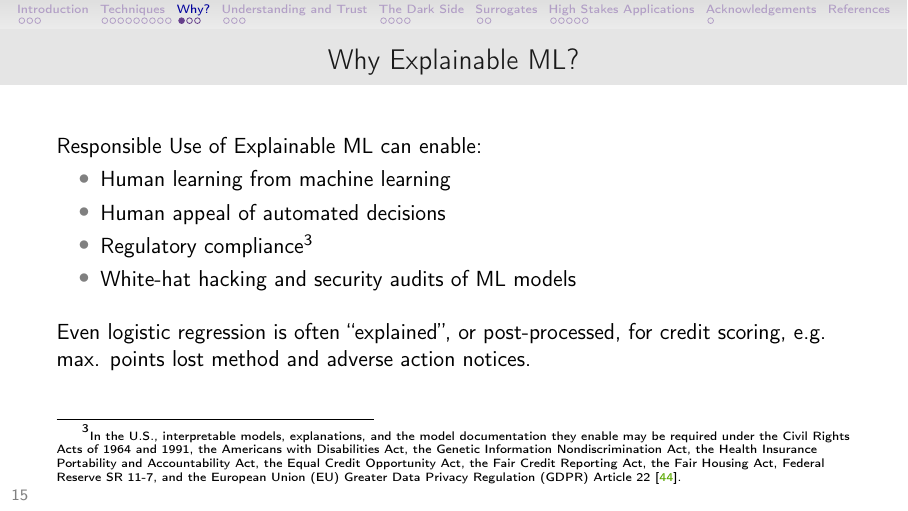
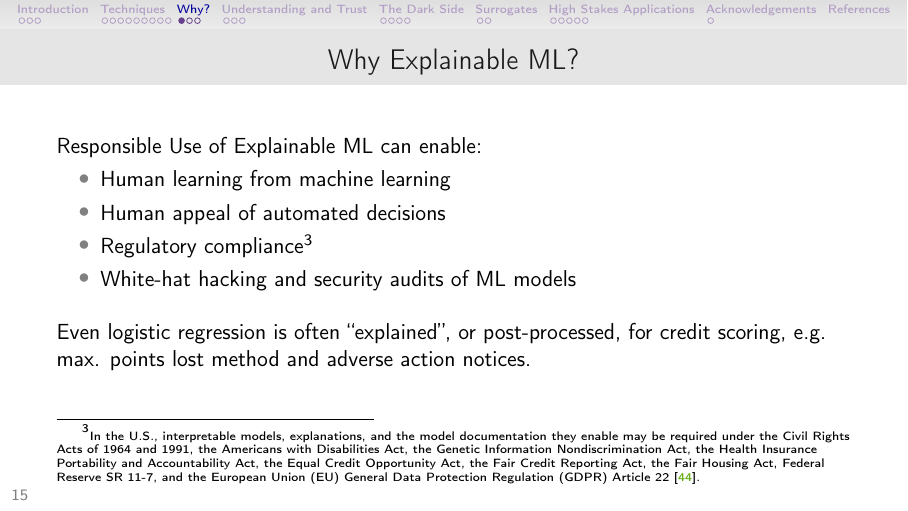
Before and after one commit to jphall663/GWU_rml, LaTeX slides (tex/lecture_2.tex): page 15 of 42. Compiled offline with pdfLaTeX.

Commit message:
more fixes to lecture 2

```diff
--- a/tex/lecture_2.tex
+++ b/tex/lecture_2.tex
@@ -376,7 +376,7 @@
 		\begin{itemize}
 			\item Human learning from machine learning
 			\item Human appeal of automated decisions
-			\item Regulatory compliance\footnote{\tiny{In the U.S., interpretable models, explanations, and the model documentation they enable may be required under the Civil Rights Acts of 1964 and 1991, the Americans with Disabilities Act, the Genetic Information Nondiscrimination Act, the Health Insurance Portability and Accountability Act, the Equal Credit Opportunity Act, the Fair Credit Reporting Act, the Fair Housing Act, Federal Reserve SR 11-7, and the European Union (EU) Greater Data Privacy Regulation (GDPR) Article 22 \cite{ff_interpretability}.}}
+			\item Regulatory compliance\footnote{\tiny{In the U.S., interpretable models, explanations, and the model documentation they enable may be required under the Civil Rights Acts of 1964 and 1991, the Americans with Disabilities Act, the Genetic Information Nondiscrimination Act, the Health Insurance Portability and Accountability Act, the Equal Credit Opportunity Act, the Fair Credit Reporting Act, the Fair Housing Act, Federal Reserve SR 11-7, and the European Union (EU) General Data Protection Regulation (GDPR) Article 22 \cite{ff_interpretability}.}}
 			\item White-hat hacking and security audits of ML models
 		\end{itemize}
 		\vspace{10pt}
```
Also changed, not shown: tex/lecture_2.pdf, tex/lecture_2.tex (2 more changed lines), 1 other file.
